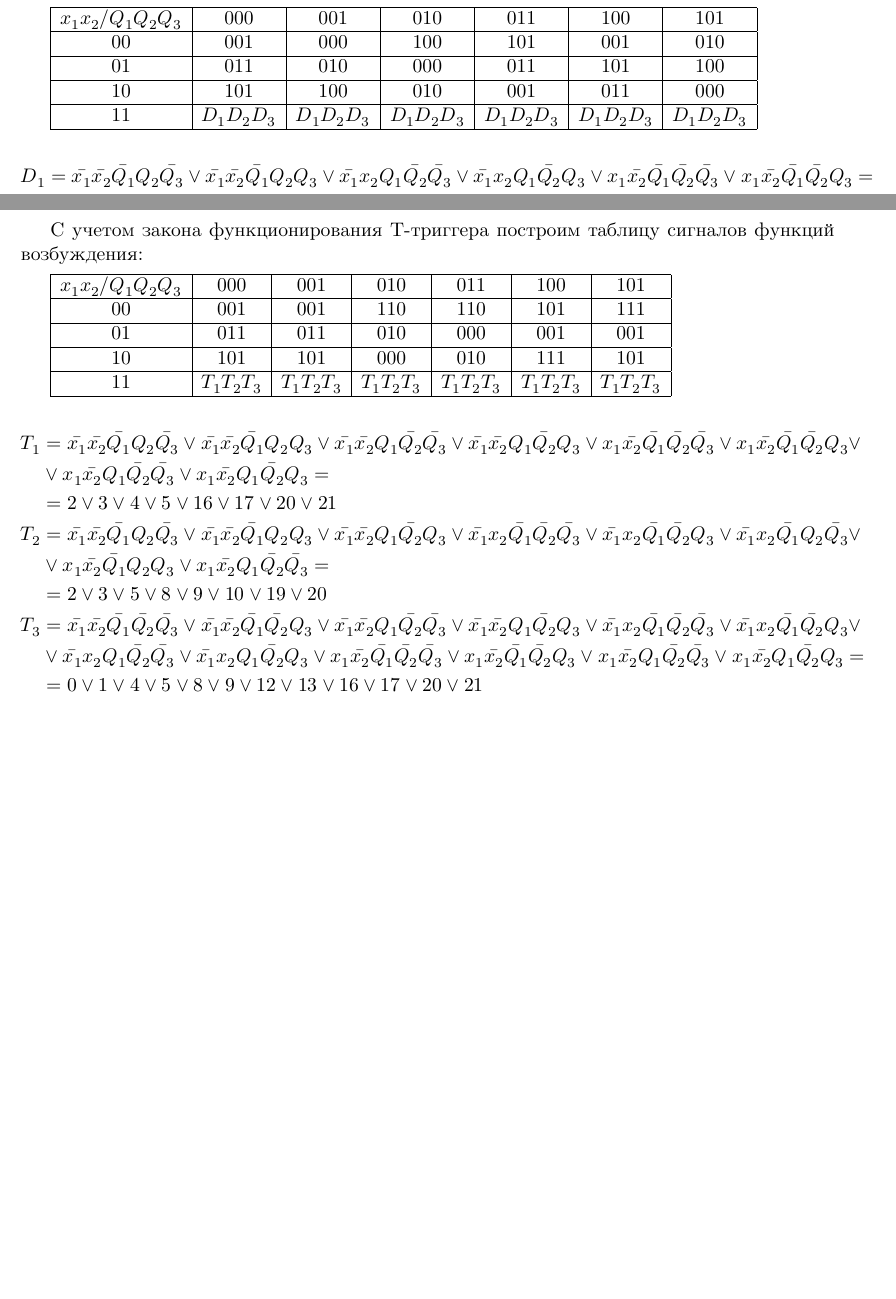
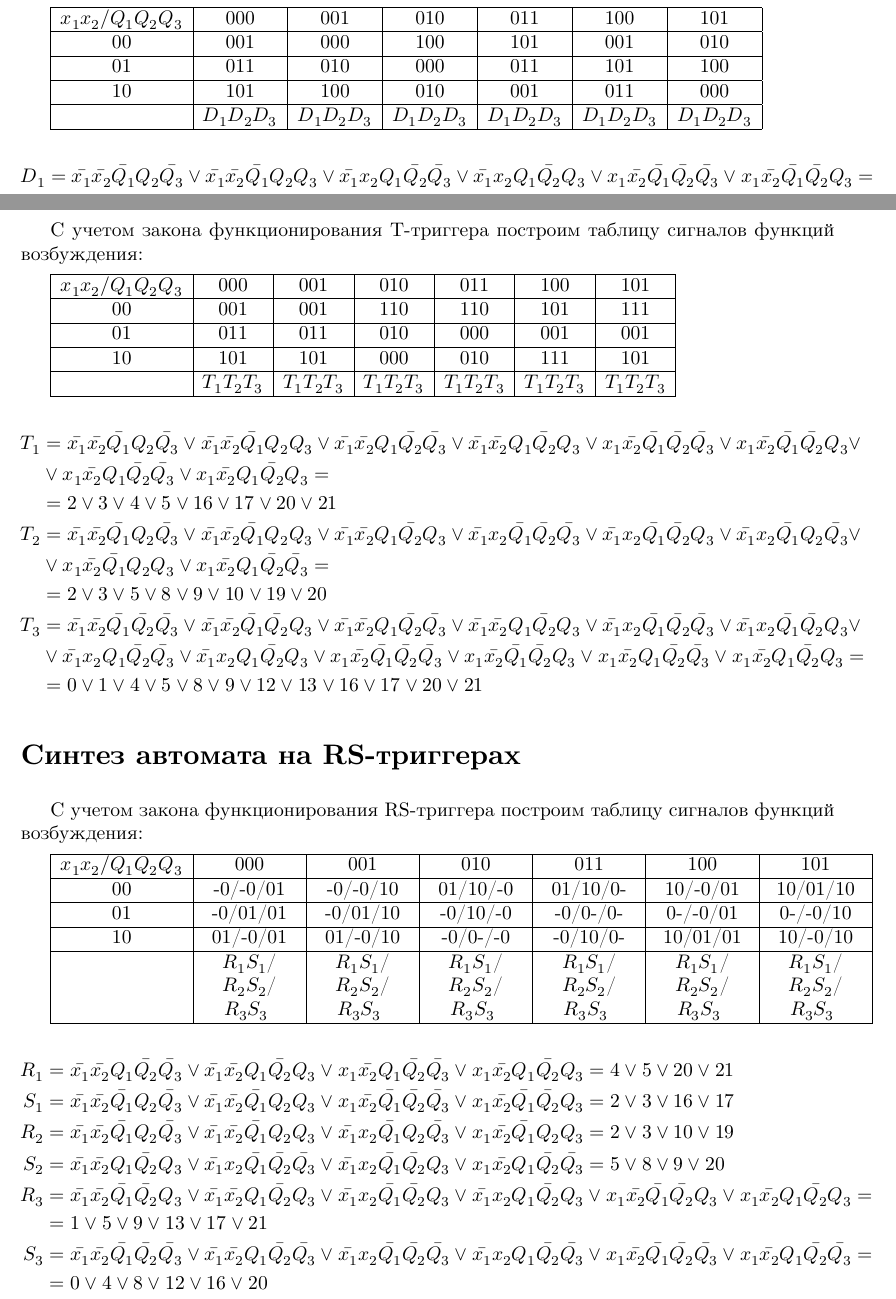
Before and after one commit to timlathy/itmo-third-year, a LaTeX problem sheet (Automata-Theory-6th-Term/Task3/HW3.tex): two parts of pages 3 and 4 of 4, joined at a grey line, cut so that both start at the same text, the shorter picture padded with empty space. Compiled offline with XeLaTeX.

Commit message:
[at task3] rs flip-flop circuit

```diff
--- a/Automata-Theory-6th-Term/Task3/HW3.tex
+++ b/Automata-Theory-6th-Term/Task3/HW3.tex
@@ -1,5 +1,6 @@
 \documentclass[listings]{labreport}
 \usepackage{amsmath}
+\usepackage{array}
 \subject{Теория автоматов}
 \titleparts{Практическое задание №3}{Вариант 8}
 \students{Лабушев Тимофей}
@@ -115,7 +116,7 @@ $x_1x_2/Q_1Q_2Q_3$ & 000 & 001 & 010 & 011 & 100 & 101\\\hline
 00 & 001 & 000 & 100 & 101 & 001 & 010\\\hline
 01 & 011 & 010 & 000 & 011 & 101 & 100\\\hline
 10 & 101 & 100 & 010 & 001 & 011 & 000\\\hline
-11 & $D_1D_2D_3$ & $D_1D_2D_3$ & $D_1D_2D_3$ & $D_1D_2D_3$ & $D_1D_2D_3$ & $D_1D_2D_3$\\\hline
+ & $D_1D_2D_3$ & $D_1D_2D_3$ & $D_1D_2D_3$ & $D_1D_2D_3$ & $D_1D_2D_3$ & $D_1D_2D_3$\\\hline
 \end{tabular}
 
 \begin{align*}
@@ -135,7 +136,7 @@ $x_1x_2/Q_1Q_2Q_3$ & 000 & 001 & 010 & 011 & 100 & 101\\\hline
 00 & 001 & 001 & 110 & 110 & 101 & 111\\\hline
 01 & 011 & 011 & 010 & 000 & 001 & 001\\\hline
 10 & 101 & 101 & 000 & 010 & 111 & 101\\\hline
-11 & $T_1T_2T_3$ & $T_1T_2T_3$ & $T_1T_2T_3$ & $T_1T_2T_3$ & $T_1T_2T_3$ & $T_1T_2T_3$\\\hline
+ & $T_1T_2T_3$ & $T_1T_2T_3$ & $T_1T_2T_3$ & $T_1T_2T_3$ & $T_1T_2T_3$ & $T_1T_2T_3$\\\hline
 \end{tabular}
 
 \begin{align*}
@@ -144,4 +145,27 @@ T_2 & = \bar{x_1}\bar{x_2}\bar{Q_1}Q_2\bar{Q_3} \lor \bar{x_1}\bar{x_2}\bar{Q_1}
 T_3 & = \bar{x_1}\bar{x_2}\bar{Q_1}\bar{Q_2}\bar{Q_3} \lor \bar{x_1}\bar{x_2}\bar{Q_1}\bar{Q_2}Q_3 \lor \bar{x_1}\bar{x_2}Q_1\bar{Q_2}\bar{Q_3} \lor \bar{x_1}\bar{x_2}Q_1\bar{Q_2}Q_3 \lor \bar{x_1}x_2\bar{Q_1}\bar{Q_2}\bar{Q_3} \lor \bar{x_1}x_2\bar{Q_1}\bar{Q_2}Q_3 \lor \\ & \lor \bar{x_1}x_2Q_1\bar{Q_2}\bar{Q_3} \lor \bar{x_1}x_2Q_1\bar{Q_2}Q_3 \lor x_1\bar{x_2}\bar{Q_1}\bar{Q_2}\bar{Q_3} \lor x_1\bar{x_2}\bar{Q_1}\bar{Q_2}Q_3 \lor x_1\bar{x_2}Q_1\bar{Q_2}\bar{Q_3} \lor x_1\bar{x_2}Q_1\bar{Q_2}Q_3 = \\ & = 0 \lor 1 \lor 4 \lor 5 \lor 8 \lor 9 \lor 12 \lor 13 \lor 16 \lor 17 \lor 20 \lor 21
 \end{align*}
 
+\section*{Синтез автомата на RS-триггерах}
+
+С учетом закона функционирования RS-триггера построим таблицу
+сигналов функций возбуждения:
+
+\begin{tabular}{|c|*{6}{>{\centering\arraybackslash}p{2cm}|}}
+\hline
+$x_1x_2/Q_1Q_2Q_3$ & 000 & 001 & 010 & 011 & 100 & 101\\\hline
+00 & -0/-0/01 & -0/-0/10 & 01/10/-0 & 01/10/0- & 10/-0/01 & 10/01/10\\\hline
+01 & -0/01/01 & -0/01/10 & -0/10/-0 & -0/0-/0- & 0-/-0/01 & 0-/-0/10\\\hline
+10 & 01/-0/01 & 01/-0/10 & -0/0-/-0 & -0/10/0- & 10/01/01 & 10/-0/10\\\hline
+ & $R_1S_1$/ $R_2S_2$/ $R_3S_3\ $ & $R_1S_1$/ $R_2S_2$/ $R_3S_3\ $ & $R_1S_1$/ $R_2S_2$/ $R_3S_3\ $ & $R_1S_1$/ $R_2S_2$/ $R_3S_3\ $ & $R_1S_1$/ $R_2S_2$/ $R_3S_3\ $ & $R_1S_1$/ $R_2S_2$/ $R_3S_3\ $\\\hline
+\end{tabular}
+
+\begin{align*}
+R_1 & = \bar{x_1}\bar{x_2}Q_1\bar{Q_2}\bar{Q_3} \lor \bar{x_1}\bar{x_2}Q_1\bar{Q_2}Q_3 \lor x_1\bar{x_2}Q_1\bar{Q_2}\bar{Q_3} \lor x_1\bar{x_2}Q_1\bar{Q_2}Q_3 = 4 \lor 5 \lor 20 \lor 21 \\
+S_1 & = \bar{x_1}\bar{x_2}\bar{Q_1}Q_2\bar{Q_3} \lor \bar{x_1}\bar{x_2}\bar{Q_1}Q_2Q_3 \lor x_1\bar{x_2}\bar{Q_1}\bar{Q_2}\bar{Q_3} \lor x_1\bar{x_2}\bar{Q_1}\bar{Q_2}Q_3 = 2 \lor 3 \lor 16 \lor 17 \\
+R_2 & = \bar{x_1}\bar{x_2}\bar{Q_1}Q_2\bar{Q_3} \lor \bar{x_1}\bar{x_2}\bar{Q_1}Q_2Q_3 \lor \bar{x_1}x_2\bar{Q_1}Q_2\bar{Q_3} \lor x_1\bar{x_2}\bar{Q_1}Q_2Q_3 = 2 \lor 3 \lor 10 \lor 19 \\
+S_2 & = \bar{x_1}\bar{x_2}Q_1\bar{Q_2}Q_3 \lor \bar{x_1}x_2\bar{Q_1}\bar{Q_2}\bar{Q_3} \lor \bar{x_1}x_2\bar{Q_1}\bar{Q_2}Q_3 \lor x_1\bar{x_2}Q_1\bar{Q_2}\bar{Q_3} = 5 \lor 8 \lor 9 \lor 20 \\
+R_3 & = \bar{x_1}\bar{x_2}\bar{Q_1}\bar{Q_2}Q_3 \lor \bar{x_1}\bar{x_2}Q_1\bar{Q_2}Q_3 \lor \bar{x_1}x_2\bar{Q_1}\bar{Q_2}Q_3 \lor \bar{x_1}x_2Q_1\bar{Q_2}Q_3 \lor x_1\bar{x_2}\bar{Q_1}\bar{Q_2}Q_3 \lor x_1\bar{x_2}Q_1\bar{Q_2}Q_3 = \\ & = 1 \lor 5 \lor 9 \lor 13 \lor 17 \lor 21 \\
+S_3 & = \bar{x_1}\bar{x_2}\bar{Q_1}\bar{Q_2}\bar{Q_3} \lor \bar{x_1}\bar{x_2}Q_1\bar{Q_2}\bar{Q_3} \lor \bar{x_1}x_2\bar{Q_1}\bar{Q_2}\bar{Q_3} \lor \bar{x_1}x_2Q_1\bar{Q_2}\bar{Q_3} \lor x_1\bar{x_2}\bar{Q_1}\bar{Q_2}\bar{Q_3} \lor x_1\bar{x_2}Q_1\bar{Q_2}\bar{Q_3} = \\ & = 0 \lor 4 \lor 8 \lor 12 \lor 16 \lor 20
+\end{align*}
+
 \end{document}
```
Also changed, not shown: 2 other files.
